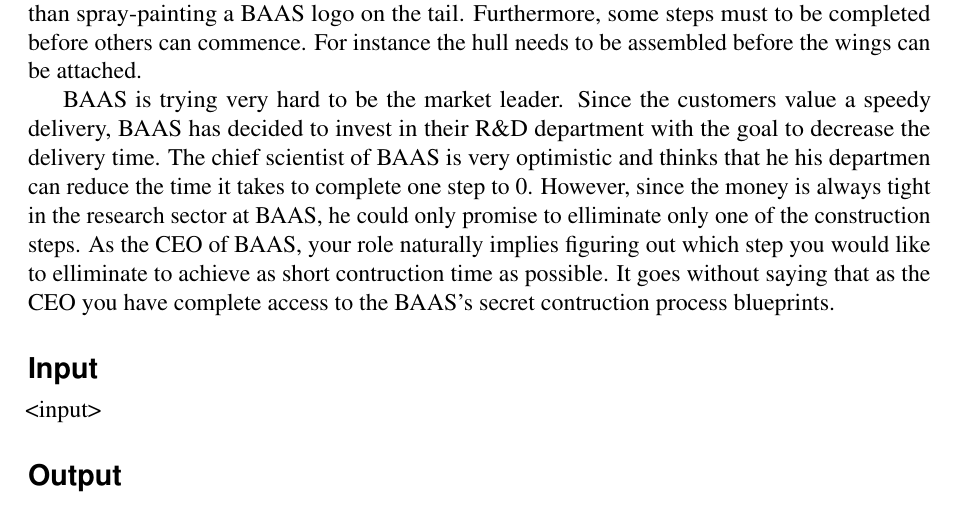
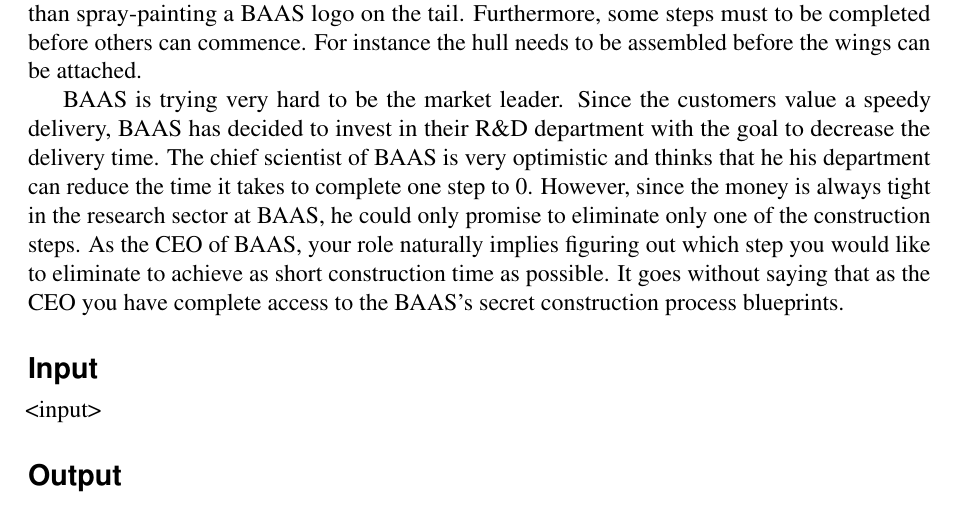
Before and after one commit to Kodsport/liu-coding-challenge-2019, a LaTeX document (liu2019problems.tex, which reads baas/problem_statement/problem.en.tex): part of page 3 of 4, cut so that both start at the same text. Compiled offline with pdfLaTeX.

Commit message:
fixed typos

```diff
--- a/baas/problem_statement/problem.en.tex
+++ b/baas/problem_statement/problem.en.tex
@@ -7,10 +7,10 @@
 
 BAAS is trying very hard to be the market leader.
 Since the customers value a speedy delivery, BAAS has decided to invest in their R\&D department with the goal to decrease the delivery time.
-The chief scientist of BAAS is very optimistic and thinks that he his departmen can reduce the time it takes to complete one step to 0.
-However, since the money is always tight in the research sector at BAAS, he could only promise to elliminate only one of the construction steps.
-As the CEO of BAAS, your role naturally implies figuring out which step you would like to elliminate to achieve as short contruction time as possible.
-It goes without saying that as the CEO you have complete access to the BAAS's secret contruction process blueprints.
+The chief scientist of BAAS is very optimistic and thinks that he his department can reduce the time it takes to complete one step to 0.
+However, since the money is always tight in the research sector at BAAS, he could only promise to eliminate only one of the construction steps.
+As the CEO of BAAS, your role naturally implies figuring out which step you would like to eliminate to achieve as short construction time as possible.
+It goes without saying that as the CEO you have complete access to the BAAS's secret construction process blueprints.
 
 \section*{Input}
 
```
